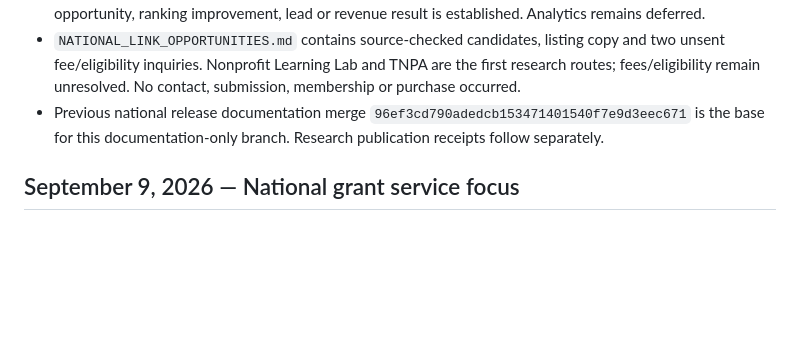
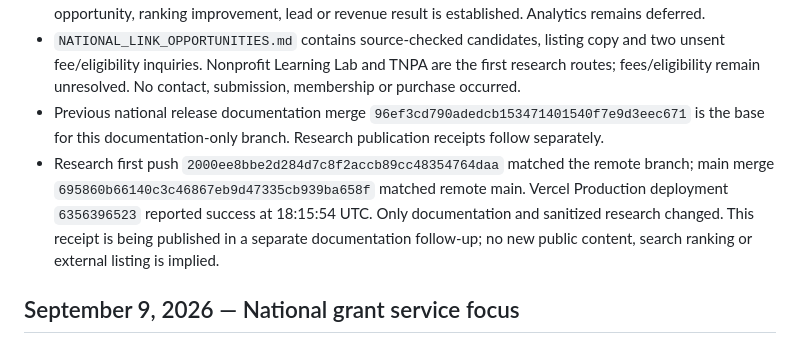
Before and after one commit to fdtorres1/wellridge_site, a Markdown page: docs/ACTIVE_CONTEXT.md, the part around the change. Drawn GitHub-style; blank space fills up the shorter version.

```diff
--- a/docs/ACTIVE_CONTEXT.md
+++ b/docs/ACTIVE_CONTEXT.md
@@ -6,6 +6,7 @@
 - Updated the national keyword map. Keep existing hub, pricing and LOI example as priorities, with focused services for conversion. No new public page or immediate title churn is justified by this pass. No #1 opportunity, ranking improvement, lead or revenue result is established. Analytics remains deferred.
 - `NATIONAL_LINK_OPPORTUNITIES.md` contains source-checked candidates, listing copy and two unsent fee/eligibility inquiries. Nonprofit Learning Lab and TNPA are the first research routes; fees/eligibility remain unresolved. No contact, submission, membership or purchase occurred.
 - Previous national release documentation merge `96ef3cd790adedcb153471401540f7e9d3eec671` is the base for this documentation-only branch. Research publication receipts follow separately.
+- Research first push `2000ee8bbe2d284d7c8f2accb89cc48354764daa` matched the remote branch; main merge `695860b66140c3c46867eb9d47335cb939ba658f` matched remote main. Vercel Production deployment `6356396523` reported success at 18:15:54 UTC. Only documentation and sanitized research changed. This receipt is being published in a separate documentation follow-up; no new public content, search ranking or external listing is implied.
 
 ## September 9, 2026 — National grant service focus
 
```
Also changed, not shown: docs/WORKLOG.md (+6 -0 lines).
